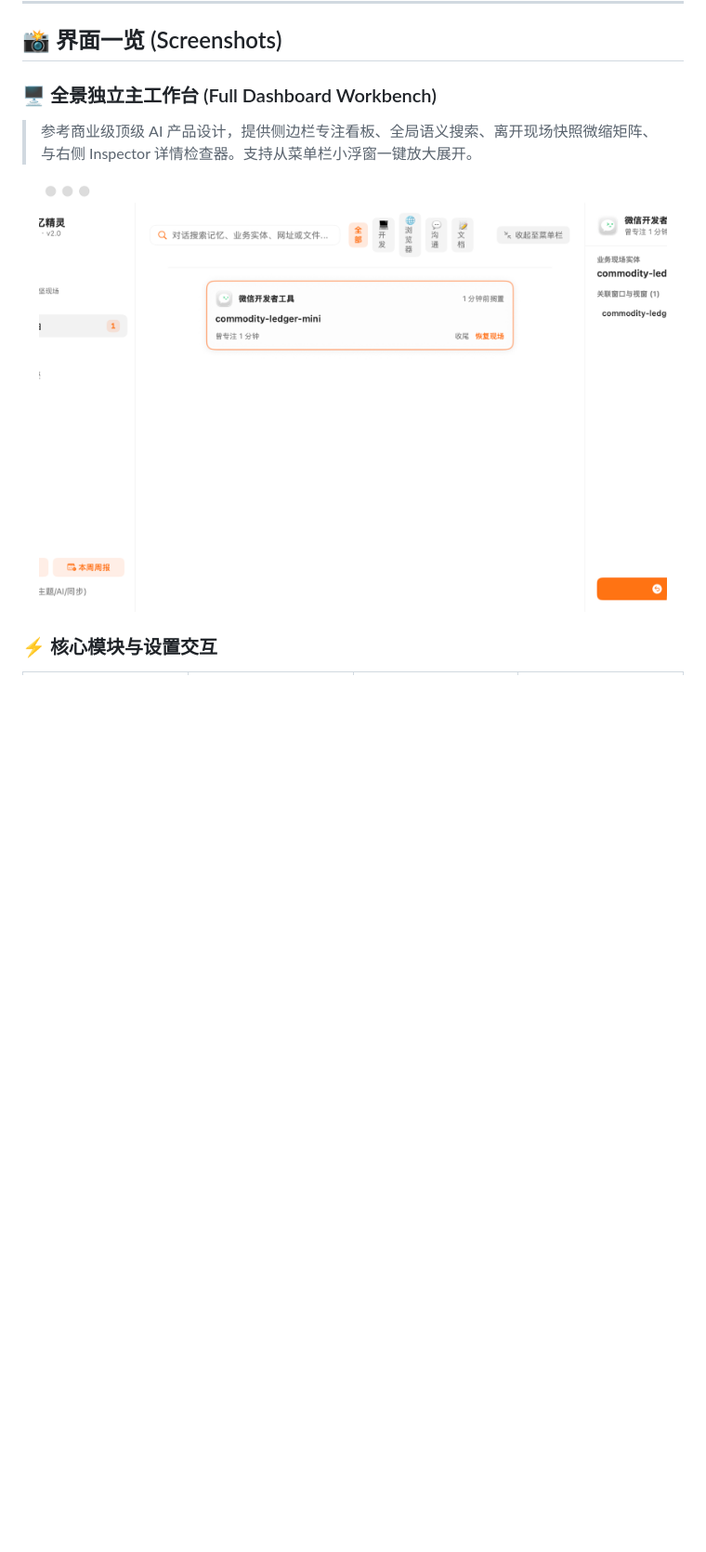
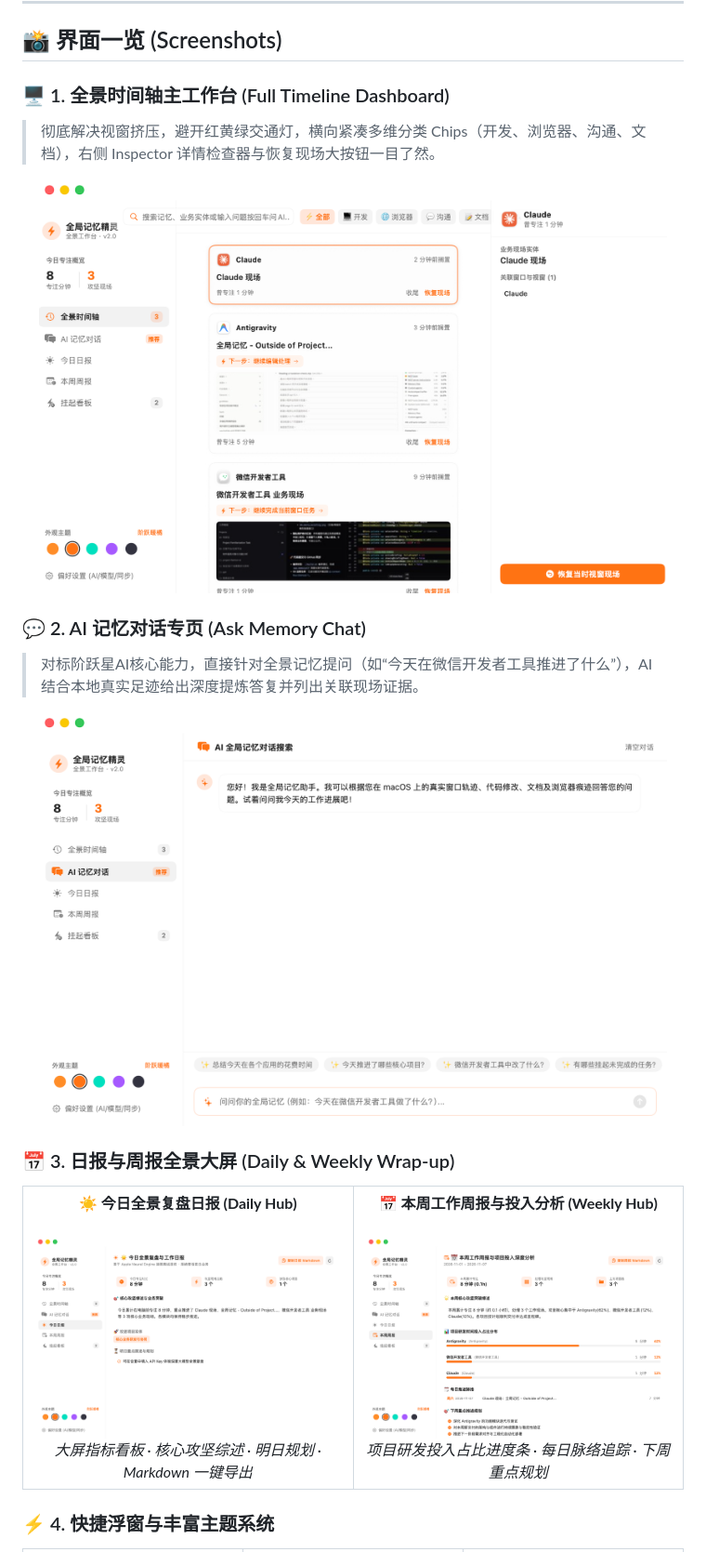
Before and after one commit to lianbing22/context-flow, a Markdown page: README.md, the part around one of its changes. Shown at 93% size. GitHub-like rendering; pictures changed too: docs/screenshots/02_dashboard_full.png, docs/screenshots/04_daily_briefing.png, docs/screenshots/05_chat_memory.png (added); blank space fills up the shorter version.

Commit message:
fix(ui): resolve layout compression & vertical chips bug, add dedicated chat, daily & weekly views

```diff
--- a/README.md
+++ b/README.md
@@ -17,7 +17,7 @@
 
 ## 📸 界面一览 (Screenshots)
 
-### 🖥️ 全景独立主工作台 (Full Dashboard Workbench)
-> 参考商业级顶级 AI 产品设计，提供侧边栏专注看板、全局语义搜索、离开现场快照微缩矩阵、与右侧 Inspector 详情检查器。支持从菜单栏小浮窗一键放大展开。
+### 🖥️ 1. 全景时间轴主工作台 (Full Timeline Dashboard)
+> 彻底解决视窗挤压，避开红黄绿交通灯，横向紧凑多维分类 Chips（开发、浏览器、沟通、文档），右侧 Inspector 详情检查器与恢复现场大按钮一目了然。
 
 <p align="center">
@@ -25,10 +25,36 @@
 </p>
 
-### ⚡️ 核心模块与设置交互
+### 💬 2. AI 记忆对话专页 (Ask Memory Chat)
+> 对标阶跃星AI核心能力，直接针对全景记忆提问（如“今天在微信开发者工具推进了什么”），AI 结合本地真实足迹给出深度提炼答复并列出关联现场证据。
+
+<p align="center">
+  <img src="docs/screenshots/05_chat_memory.png" alt="AI 记忆对话专页" width="95%" />
+</p>
+
+### 📅 3. 日报与周报全景大屏 (Daily & Weekly Wrap-up)
 
 <table align="center">
   <tr>
-    <td align="center" width="25%">
+    <td align="center" width="50%">
+      <strong>☀️ 今日全景复盘日报 (Daily Hub)</strong><br><br>
+      <img src="docs/screenshots/04_daily_briefing.png" alt="今日全景复盘日报" width="100%" />
+      <br>
+      <em>大屏指标看板 · 核心攻坚综述 · 明日规划 · Markdown 一键导出</em>
+    </td>
+    <td align="center" width="50%">
+      <strong>📅 本周工作周报与投入分析 (Weekly Hub)</strong><br><br>
+      <img src="docs/screenshots/06_weekly_report.png" alt="本周工作周报" width="100%" />
+      <br>
+      <em>项目研发投入占比进度条 · 每日脉络追踪 · 下周重点规划</em>
+    </td>
+  </tr>
+</table>
+
+### ⚡️ 4. 快捷浮窗与丰富主题系统
+
+<table align="center">
+  <tr>
+    <td align="center" width="33%">
       <strong>⚡️ 状态栏快捷浮窗</strong><br><br>
       <img src="docs/screenshots/01_main_panel.png" alt="状态栏快捷浮窗" width="100%" />
       <br>
```
Also changed, not shown: other parts of README.md (+6 -12 lines), 3 other files.
